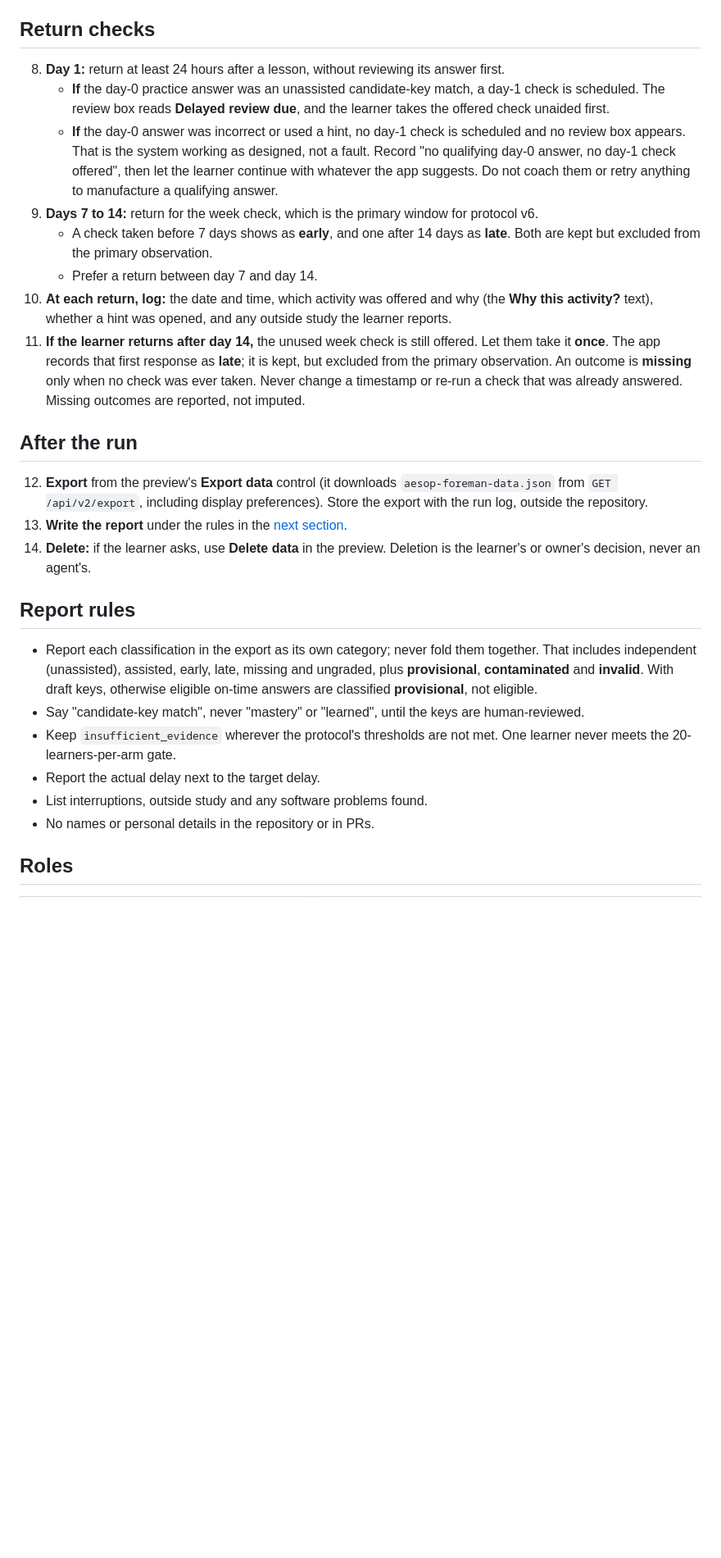
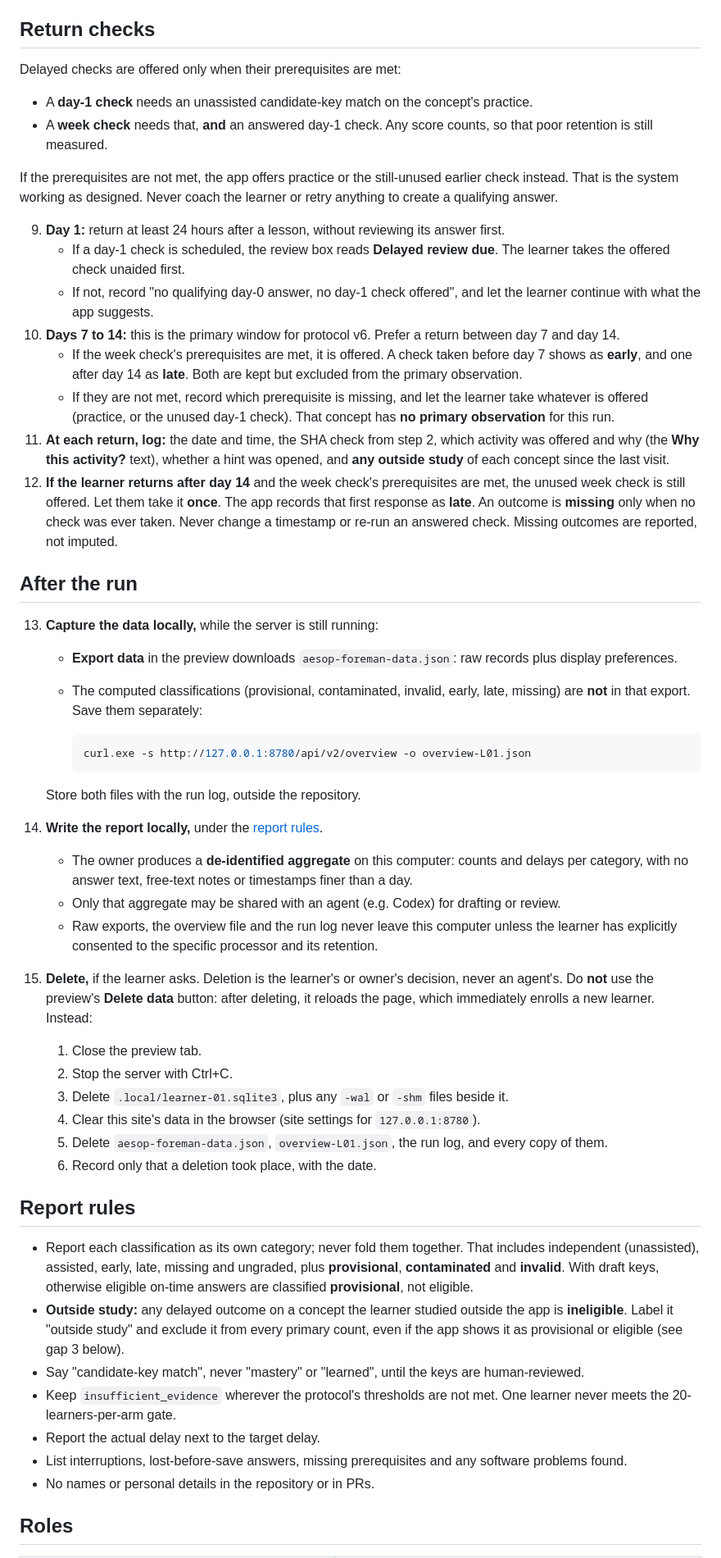
Before and after one commit to edwardjones3976/aesop-learning-lab, a Markdown page: docs/real-learner-runbook.md, the part around one of its changes. Shown at 82% size. Drawn GitHub-style; blank space fills up the shorter version.

````diff
--- a/docs/real-learner-runbook.md
+++ b/docs/real-learner-runbook.md
@@ -31,28 +46,52 @@ This runbook covers one real person using the Foreman preview on content `m2-dra
 
 ## Return checks
 
-8. **Day 1:** return at least 24 hours after a lesson, without reviewing its answer first.
-   - **If** the day-0 practice answer was an unassisted candidate-key match, a day-1 check is scheduled. The review box reads **Delayed review due**, and the learner takes the offered check unaided first.
-   - **If** the day-0 answer was incorrect or used a hint, no day-1 check is scheduled and no review box appears. That is the system working as designed, not a fault. Record "no qualifying day-0 answer, no day-1 check offered", then let the learner continue with whatever the app suggests. Do not coach them or retry anything to manufacture a qualifying answer.
-9. **Days 7 to 14:** return for the week check, which is the primary window for protocol v6.
-   - A check taken before 7 days shows as **early**, and one after 14 days as **late**. Both are kept but excluded from the primary observation.
-   - Prefer a return between day 7 and day 14.
-10. **At each return, log:** the date and time, which activity was offered and why (the **Why this activity?** text), whether a hint was opened, and any outside study the learner reports.
-11. **If the learner returns after day 14,** the unused week check is still offered. Let them take it **once**. The app records that first response as **late**; it is kept, but excluded from the primary observation. An outcome is **missing** only when no check was ever taken. Never change a timestamp or re-run a check that was already answered. Missing outcomes are reported, not imputed.
+Delayed checks are offered only when their prerequisites are met:
+- A **day-1 check** needs an unassisted candidate-key match on the concept's practice.
+- A **week check** needs that, **and** an answered day-1 check. Any score counts, so that poor retention is still measured.
+
+If the prerequisites are not met, the app offers practice or the still-unused earlier check instead. That is the system working as designed. Never coach the learner or retry anything to create a qualifying answer.
+
+9. **Day 1:** return at least 24 hours after a lesson, without reviewing its answer first.
+   - If a day-1 check is scheduled, the review box reads **Delayed review due**. The learner takes the offered check unaided first.
+   - If not, record "no qualifying day-0 answer, no day-1 check offered", and let the learner continue with what the app suggests.
+10. **Days 7 to 14:** this is the primary window for protocol v6. Prefer a return between day 7 and day 14.
+    - If the week check's prerequisites are met, it is offered. A check taken before day 7 shows as **early**, and one after day 14 as **late**. Both are kept but excluded from the primary observation.
+    - If they are not met, record which prerequisite is missing, and let the learner take whatever is offered (practice, or the unused day-1 check). That concept has **no primary observation** for this run.
+11. **At each return, log:** the date and time, the SHA check from step 2, which activity was offered and why (the **Why this activity?** text), whether a hint was opened, and **any outside study** of each concept since the last visit.
+12. **If the learner returns after day 14** and the week check's prerequisites are met, the unused week check is still offered. Let them take it **once**. The app records that first response as **late**. An outcome is **missing** only when no check was ever taken. Never change a timestamp or re-run an answered check. Missing outcomes are reported, not imputed.
 
 ## After the run
 
-12. **Export** from the preview's **Export data** control (it downloads `aesop-foreman-data.json` from `GET /api/v2/export`, including display preferences). Store the export with the run log, outside the repository.
-13. **Write the report** under the rules in the [next section](#report-rules).
-14. **Delete:** if the learner asks, use **Delete data** in the preview. Deletion is the learner's or owner's decision, never an agent's.
+13. **Capture the data locally,** while the server is still running:
+    - **Export data** in the preview downloads `aesop-foreman-data.json`: raw records plus display preferences.
+    - The computed classifications (provisional, contaminated, invalid, early, late, missing) are **not** in that export. Save them separately:
+
+      ```powershell
+      curl.exe -s http://127.0.0.1:8780/api/v2/overview -o overview-L01.json
+      ```
+
+    Store both files with the run log, outside the repository.
+14. **Write the report locally,** under the [report rules](#report-rules).
+    - The owner produces a **de-identified aggregate** on this computer: counts and delays per category, with no answer text, free-text notes or timestamps finer than a day.
+    - Only that aggregate may be shared with an agent (e.g. Codex) for drafting or review.
+    - Raw exports, the overview file and the run log never leave this computer unless the learner has explicitly consented to the specific processor and its retention.
+15. **Delete,** if the learner asks. Deletion is the learner's or owner's decision, never an agent's. Do **not** use the preview's **Delete data** button: after deleting, it reloads the page, which immediately enrolls a new learner. Instead:
+    1. Close the preview tab.
+    2. Stop the server with Ctrl+C.
+    3. Delete `.local/learner-01.sqlite3`, plus any `-wal` or `-shm` files beside it.
+    4. Clear this site's data in the browser (site settings for `127.0.0.1:8780`).
+    5. Delete `aesop-foreman-data.json`, `overview-L01.json`, the run log, and every copy of them.
+    6. Record only that a deletion took place, with the date.
 
 ## Report rules
 
-- Report each classification in the export as its own category; never fold them together. That includes independent (unassisted), assisted, early, late, missing and ungraded, plus **provisional**, **contaminated** and **invalid**. With draft keys, otherwise eligible on-time answers are classified **provisional**, not eligible.
+- Report each classification as its own category; never fold them together. That includes independent (unassisted), assisted, early, late, missing and ungraded, plus **provisional**, **contaminated** and **invalid**. With draft keys, otherwise eligible on-time answers are classified **provisional**, not eligible.
+- **Outside study:** any delayed outcome on a concept the learner studied outside the app is **ineligible**. Label it "outside study" and exclude it from every primary count, even if the app shows it as provisional or eligible (see gap 3 below).
 - Say "candidate-key match", never "mastery" or "learned", until the keys are human-reviewed.
 - Keep `insufficient_evidence` wherever the protocol's thresholds are not met. One learner never meets the 20-learners-per-arm gate.
 - Report the actual delay next to the target delay.
-- List interruptions, outside study and any software problems found.
+- List interruptions, lost-before-save answers, missing prerequisites and any software problems found.
 - No names or personal details in the repository or in PRs.
 
 ## Roles
````
Also changed, not shown: other parts of docs/real-learner-runbook.md (+34 -12 lines), docs/agent-team-guide.md (+2 -1 lines).
